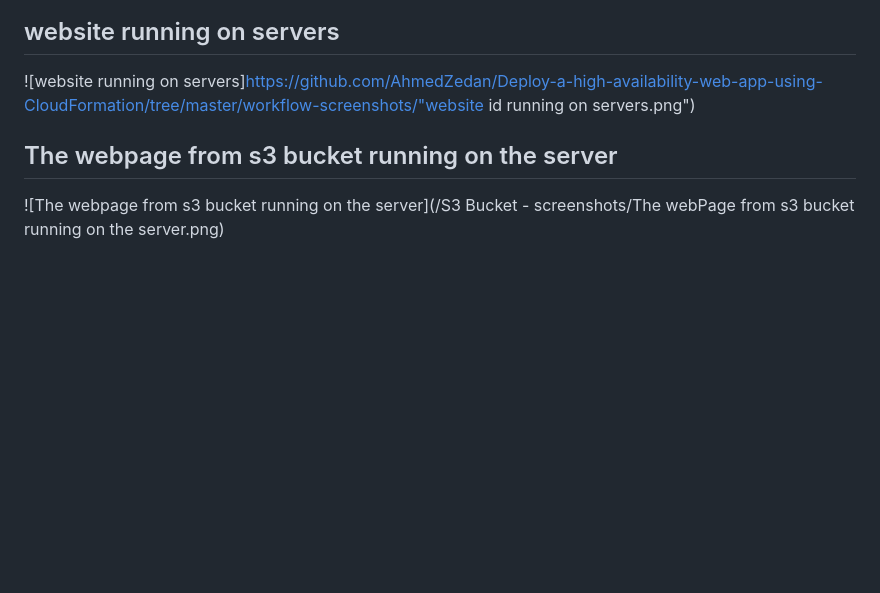
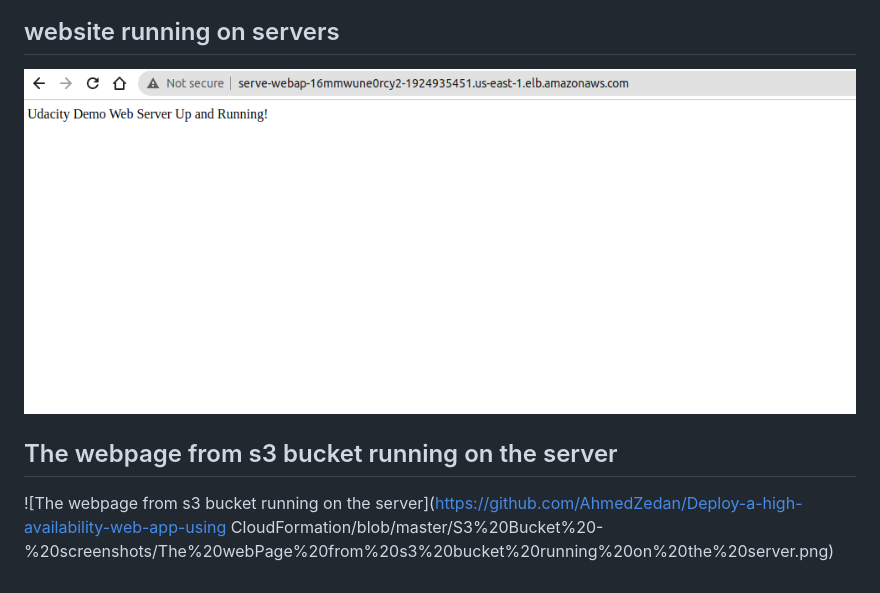
Before and after one commit to AhmedZedan/Deploy-a-high-availability-web-app-using-CloudFormation, a Markdown page: README.md, the part around the change. Rendered like a GitHub page; blank space fills up the shorter version.

```diff
--- a/README.md
+++ b/README.md
@@ -59,7 +59,7 @@ Last thing: Remember to delete your CloudFormation stack when you're done to avo
 ![Udagram-infrastructure-diagram](Udagram-infrastructure-diagram.jpeg)
 
 ## website running on servers
-![website running on servers]https://github.com/AhmedZedan/Deploy-a-high-availability-web-app-using-CloudFormation/tree/master/workflow-screenshots/"website id running on servers.png")
+![website running on servers](https://github.com/AhmedZedan/Deploy-a-high-availability-web-app-using-CloudFormation/blob/master/workflow-screenshots/website%20id%20running%20on%20servers.png)
 
 ## The webpage from s3 bucket running on the server
-![The webpage from s3 bucket running on the server](/S3 Bucket - screenshots/The webPage from s3 bucket running on the server.png)
+![The webpage from s3 bucket running on the server](https://github.com/AhmedZedan/Deploy-a-high-availability-web-app-using CloudFormation/blob/master/S3%20Bucket%20-%20screenshots/The%20webPage%20from%20s3%20bucket%20running%20on%20the%20server.png)
```
